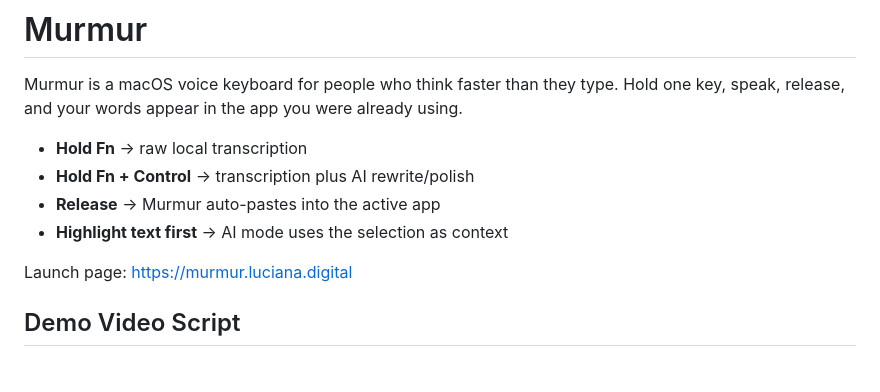
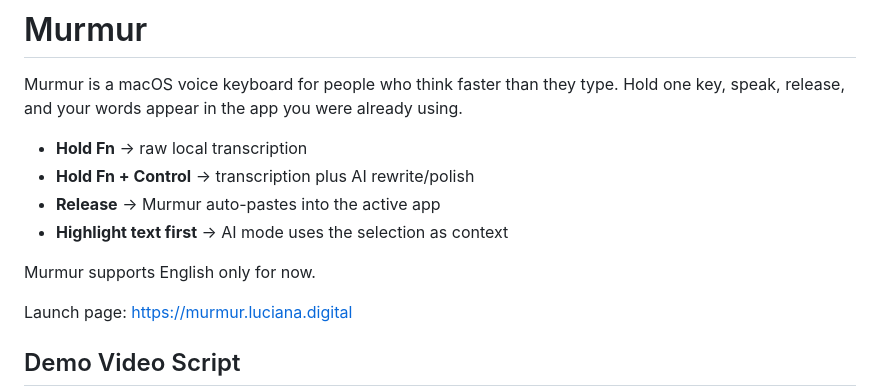
Before and after one commit to LucianaMa1/murmur, a Markdown page: README.md, the part around the change. Rendered like a GitHub page; blank space fills up the shorter version.

Commit message:
Update README to include language support information
Added note about language support for Murmur.

```diff
--- a/README.md
+++ b/README.md
@@ -6,6 +6,8 @@ Murmur is a macOS voice keyboard for people who think faster than they type. Hol
 - **Hold Fn + Control** → transcription plus AI rewrite/polish
 - **Release** → Murmur auto-pastes into the active app
 - **Highlight text first** → AI mode uses the selection as context
+
+Murmur supports English only for now.
 
 Launch page: <https://murmur.luciana.digital>
 
```
